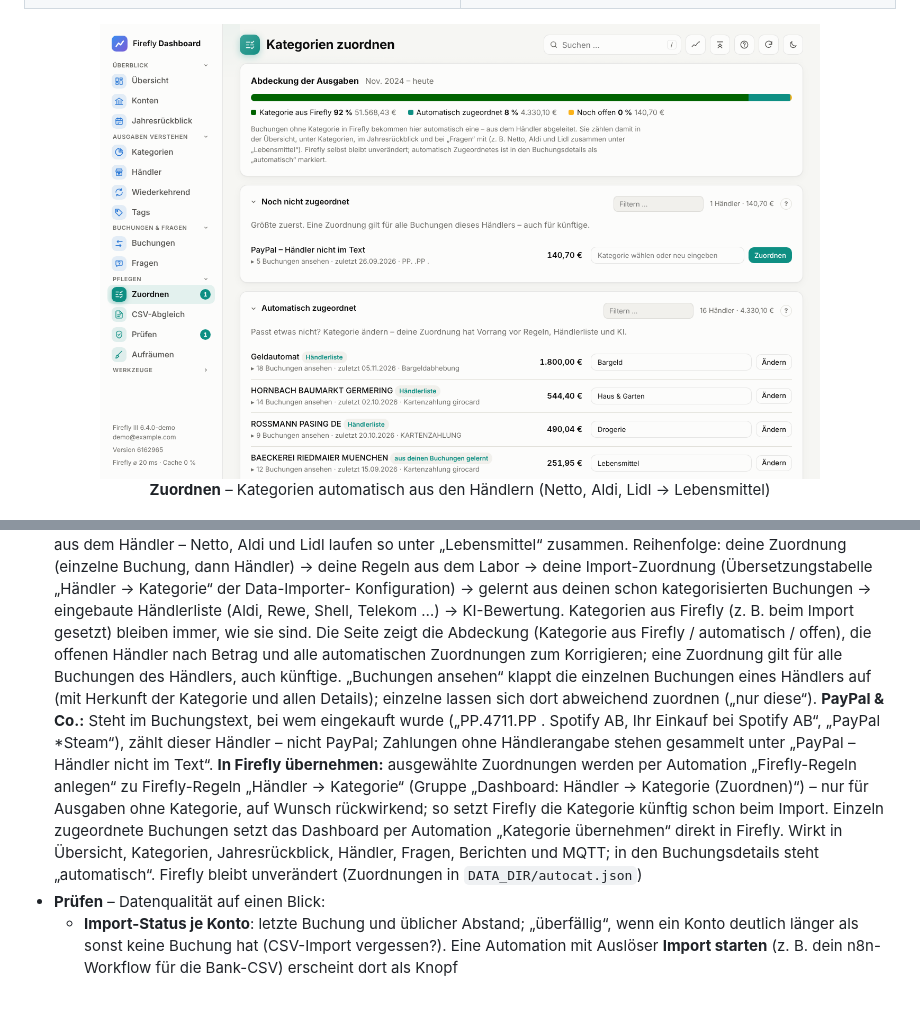
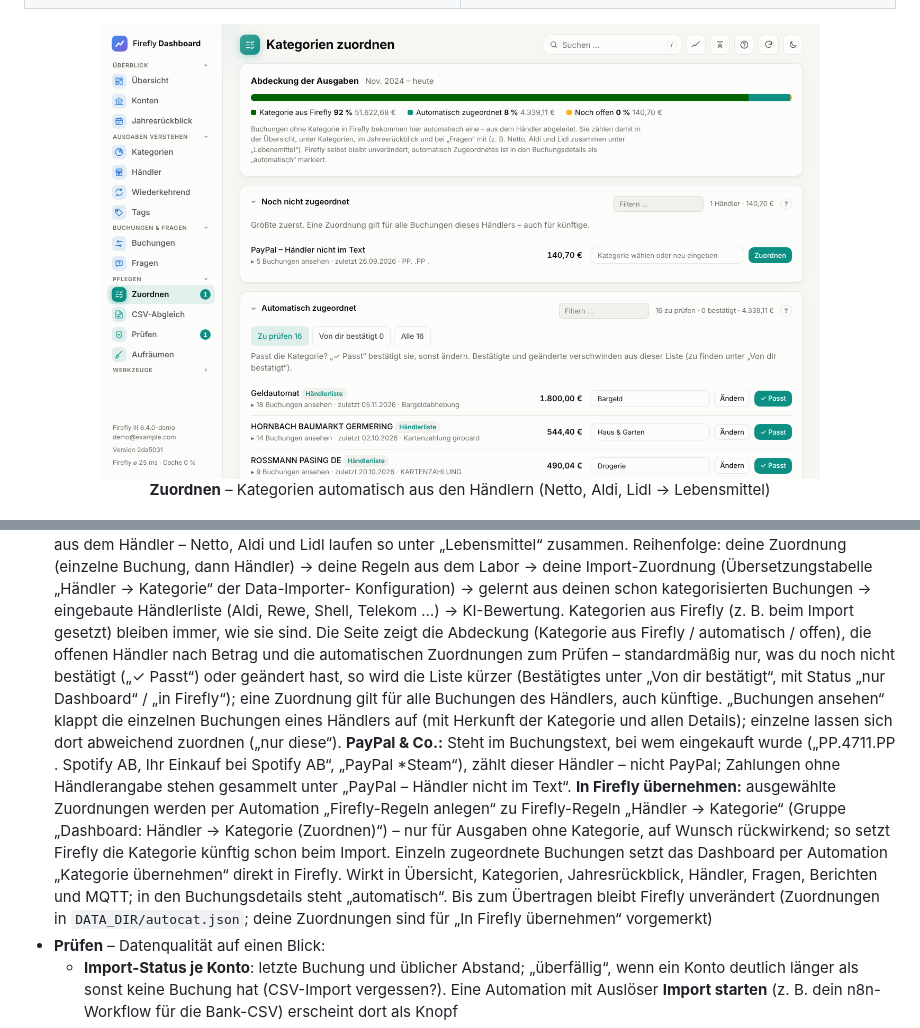
Before and after one commit to stabmaster1985/firefly-dashboard, a Markdown page: README.md, 2 parts joined by grey strips. GitHub-like rendering; pictures changed too: docs/screenshots/zuordnen.png; blank space fills up the shorter version.

Commit message:
Erledigtes ausblenden: Zuordnen „Zu prüfen“, Vorschläge schrumpfen
- Automatisch zugeordnet: standardmäßig nur ungeprüfte Händler; „✓ Passt“
  bestätigt, Bestätigte/Geänderte unter „Von dir bestätigt“ (gilt auch für
  schon früher geänderte), Status „nur Dashboard“ / „in Firefly“ und Hinweis
  auf die Vormerkung unter „In Firefly übernehmen“
- In Firefly übernehmen: nachträglich bestätigte/geänderte Händler werden
  ebenfalls vorgemerkt (angehakt)
- Vorschläge zum Kategorisieren: gesetzte Buchungen verschwinden, Zähler
  „noch N offen“
- Hilfe, README und Screenshot Zuordnen aktualisiert

Co-Authored-By: Claude Opus 5.5 <noreply@anthropic.com>
Claude-Session: https://claude.ai/code/session_017CCe4q4F121UhA8tHqTQzy

```diff
--- a/README.md
+++ b/README.md
@@ -185,7 +185,9 @@ als frischere Alternative zur Standardoberfläche, wenn du deine Finanzen einfac
   Konfiguration) → gelernt aus deinen schon kategorisierten Buchungen → eingebaute Händlerliste
   (Aldi, Rewe, Shell, Telekom …) → KI-Bewertung. Kategorien aus Firefly (z. B. beim Import gesetzt)
   bleiben immer, wie sie sind. Die Seite zeigt die Abdeckung (Kategorie aus Firefly / automatisch /
-  offen), die offenen Händler nach Betrag und alle automatischen Zuordnungen zum Korrigieren; eine
+  offen), die offenen Händler nach Betrag und die automatischen Zuordnungen zum Prüfen – standardmäßig
+  nur, was du noch nicht bestätigt („✓ Passt“) oder geändert hast, so wird die Liste kürzer
+  (Bestätigtes unter „Von dir bestätigt“, mit Status „nur Dashboard“ / „in Firefly“); eine
   Zuordnung gilt für alle Buchungen des Händlers, auch künftige. „Buchungen ansehen“ klappt die
   einzelnen Buchungen eines Händlers auf (mit Herkunft der Kategorie und allen Details); einzelne
   lassen sich dort abweichend zuordnen („nur diese“). **PayPal & Co.:** Steht im Buchungstext, bei
@@ -197,7 +199,8 @@ als frischere Alternative zur Standardoberfläche, wenn du deine Finanzen einfac
   Firefly die Kategorie künftig schon beim Import. Einzeln zugeordnete Buchungen setzt das Dashboard
   per Automation „Kategorie übernehmen“ direkt in Firefly. Wirkt in Übersicht, Kategorien,
   Jahresrückblick, Händler, Fragen, Berichten und MQTT; in den Buchungsdetails steht
-  „automatisch“. Firefly bleibt unverändert (Zuordnungen in `DATA_DIR/autocat.json`)
+  „automatisch“. Bis zum Übertragen bleibt Firefly unverändert (Zuordnungen in `DATA_DIR/autocat.json`;
+  deine Zuordnungen sind für „In Firefly übernehmen“ vorgemerkt)
 - **Prüfen** – Datenqualität auf einen Blick:
   - **Import-Status je Konto**: letzte Buchung und üblicher Abstand; „überfällig“, wenn ein Konto
     deutlich länger als sonst keine Buchung hat (CSV-Import vergessen?). Eine Automation mit
```
Also changed, not shown: 5 other files.
